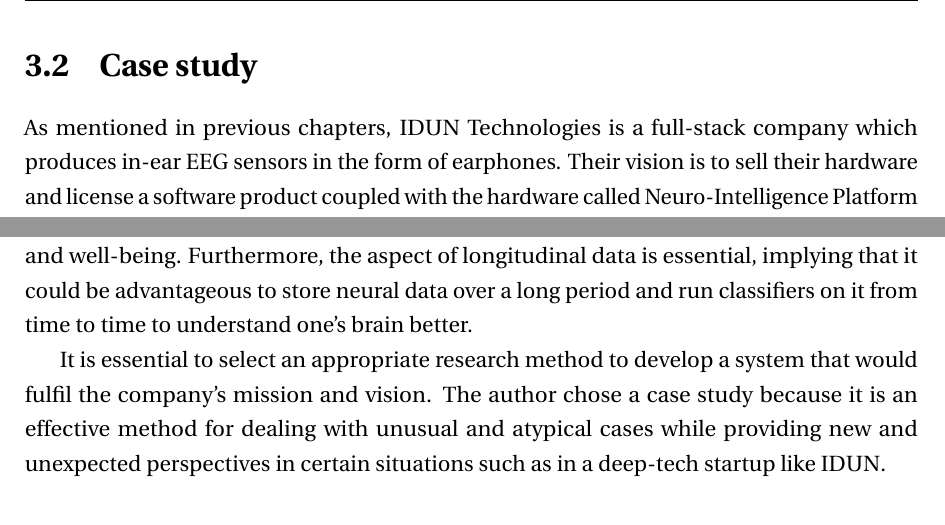
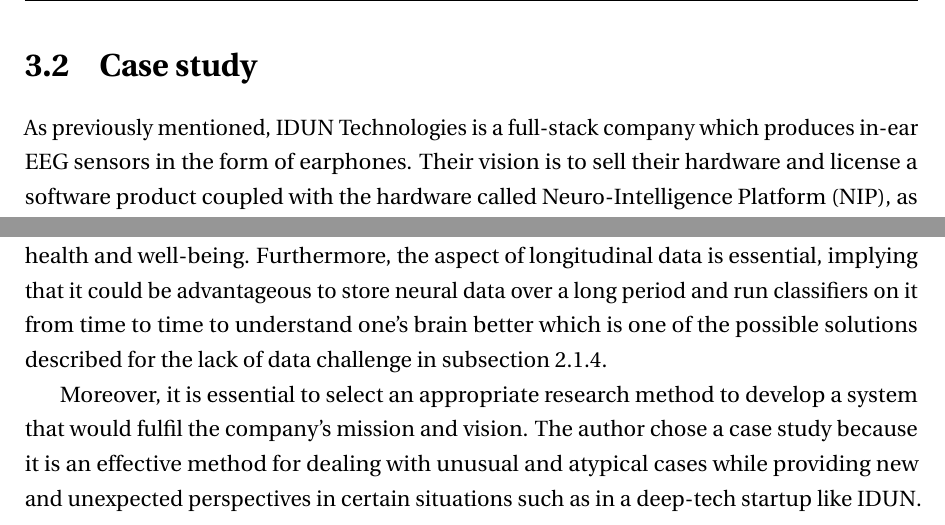
Before and after one commit to danburonline/spatial-place, a LaTeX thesis (thesis/src/thesis.tex, which reads thesis/src/Chapter3/chapter3.tex): two parts of page 30 of 69, joined at a grey line, cut so that both start at the same text. Compiled offline with pdfLaTeX.

Commit message:
Go through chapter 3 and adjust

```diff
--- a/thesis/src/Chapter3/chapter3.tex
+++ b/thesis/src/Chapter3/chapter3.tex
@@ -33,7 +31,7 @@
 \section{Case study}
 \label{chapter3-case-study}
 
-As mentioned in previous chapters, IDUN Technologies is a full-stack company which produces in-ear EEG sensors in the form of earphones. Their vision is to sell their hardware and license a software product coupled with the hardware called Neuro-Intelligence Platform (NIP), as shown on \autoref{fig:idun-nip}.
+As previously mentioned, IDUN Technologies is a full-stack company which produces in-ear EEG sensors in the form of earphones. Their vision is to sell their hardware and license a software product coupled with the hardware called Neuro-Intelligence Platform (NIP), as shown on \autoref{fig:idun-nip}.
 
 \begin{figure}[!ht]
   \centering
@@ -42,9 +40,9 @@
   \label{fig:idun-nip}
 \end{figure}
 
-The mission is essential that an unobtrusive BCI device, such as an in-ear headset, can be worn for the majority of the day while measuring neural data that is sent in real-time to the cloud to process and classify actionable insights that other developers can use to build their interventions (e.g., apps, websites, and games) on top of it to promote mental health and well-being. Furthermore, the aspect of longitudinal data is essential, implying that it could be advantageous to store neural data over a long period and run classifiers on it from time to time to understand one's brain better.
+The mission is essential that an unobtrusive BCI device, such as an in-ear headset, can be worn for the majority of the day while measuring neural data that is sent in real-time to the cloud to process and classify actionable insights that other developers can use to build their interventions (e.g., apps, websites, and games) on top of it to promote mental health and well-being. Furthermore, the aspect of longitudinal data is essential, implying that it could be advantageous to store neural data over a long period and run classifiers on it from time to time to understand one's brain better which is one of the possible solutions described for the lack of data challenge in \autoref{chapter2-lack-of-data}.
 
-It is essential to select an appropriate research method to develop a system that would fulfil the company's mission and vision. The author chose a case study because it is an effective method for dealing with unusual and atypical cases while providing new and unexpected perspectives in certain situations such as in a deep-tech startup like IDUN.
+Moreover, it is essential to select an appropriate research method to develop a system that would fulfil the company's mission and vision. The author chose a case study because it is an effective method for dealing with unusual and atypical cases while providing new and unexpected perspectives in certain situations such as in a deep-tech startup like IDUN.
 
 \section{Procedure}
 \label{chapter3-procedure}
```
Also changed, not shown: thesis/src/Chapter3/chapter3.tex (10 more changed lines).
